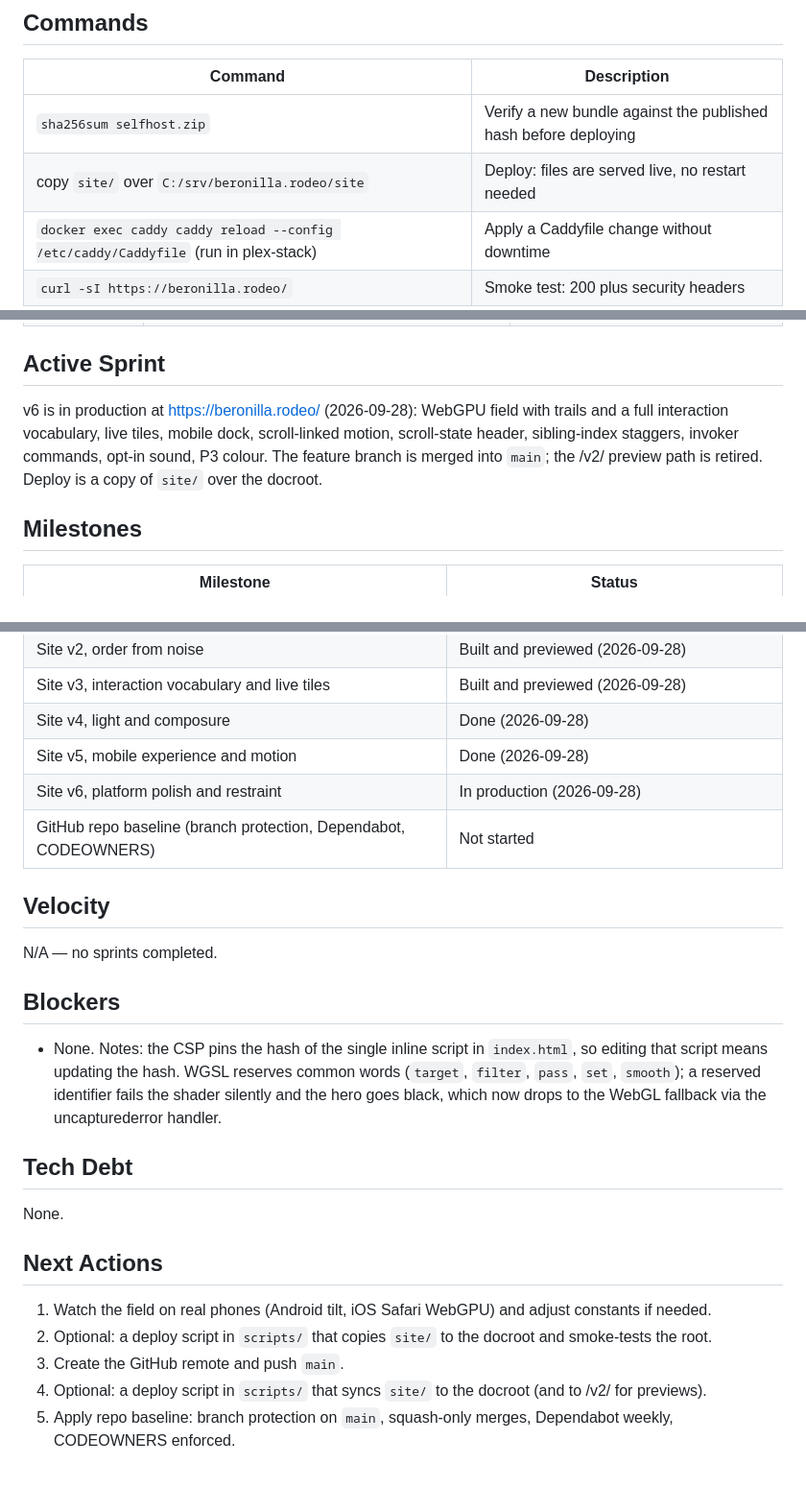
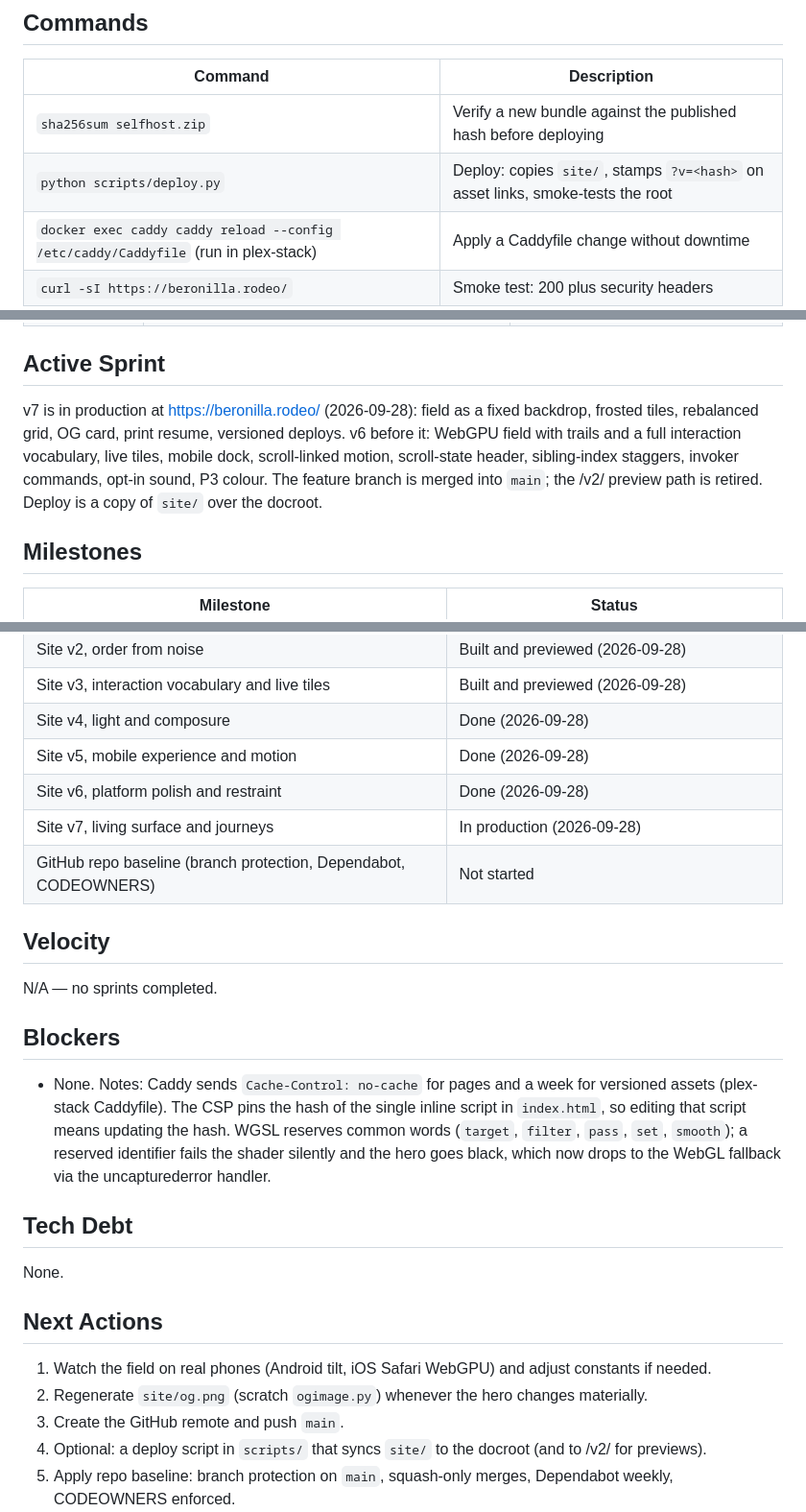
Before and after one commit to rodelBeronilla/beronilla.rodeo, a Markdown page: .sdlc/state.md, 3 parts joined by grey strips. Shown at 96% size. GitHub-like rendering; blank space fills up the shorter version.

Commit message:
docs(sdlc): v7 in production, deploy script and cache notes
Co-Authored-By: Claude Fable 5.1 <noreply@anthropic.com>
Claude-Session: https://claude.ai/code/session_01HpsUhfHfpNmKf5GR6ja9Rb

```diff
--- a/.sdlc/state.md
+++ b/.sdlc/state.md
@@ -15,7 +15,7 @@ Static site (`beronilla.rodeo`, no build step) served by the existing Caddy 2.8
 | Command | Description |
 |---------|-------------|
 | `sha256sum selfhost.zip` | Verify a new bundle against the published hash before deploying |
-| copy `site/` over `C:/srv/beronilla.rodeo/site` | Deploy: files are served live, no restart needed |
+| `python scripts/deploy.py` | Deploy: copies `site/`, stamps `?v=<hash>` on asset links, smoke-tests the root |
 | `docker exec caddy caddy reload --config /etc/caddy/Caddyfile` (run in plex-stack) | Apply a Caddyfile change without downtime |
 | `curl -sI https://beronilla.rodeo/` | Smoke test: 200 plus security headers |
 
@@ -28,7 +28,7 @@ Static site (`beronilla.rodeo`, no build step) served by the existing Caddy 2.8
 
 ## Active Sprint
 
-v6 is in production at https://beronilla.rodeo/ (2026-09-28): WebGPU field with trails and a full interaction vocabulary, live tiles, mobile dock, scroll-linked motion, scroll-state header, sibling-index staggers, invoker commands, opt-in sound, P3 colour. The feature branch is merged into `main`; the /v2/ preview path is retired. Deploy is a copy of `site/` over the docroot.
+v7 is in production at https://beronilla.rodeo/ (2026-09-28): field as a fixed backdrop, frosted tiles, rebalanced grid, OG card, print resume, versioned deploys. v6 before it: WebGPU field with trails and a full interaction vocabulary, live tiles, mobile dock, scroll-linked motion, scroll-state header, sibling-index staggers, invoker commands, opt-in sound, P3 colour. The feature branch is merged into `main`; the /v2/ preview path is retired. Deploy is a copy of `site/` over the docroot.
 
 ## Milestones
 
@@ -41,7 +41,8 @@ v6 is in production at https://beronilla.rodeo/ (2026-09-28): WebGPU field with
 | Site v3, interaction vocabulary and live tiles | Built and previewed (2026-09-28) |
 | Site v4, light and composure | Done (2026-09-28) |
 | Site v5, mobile experience and motion | Done (2026-09-28) |
-| Site v6, platform polish and restraint | In production (2026-09-28) |
+| Site v6, platform polish and restraint | Done (2026-09-28) |
+| Site v7, living surface and journeys | In production (2026-09-28) |
 | GitHub repo baseline (branch protection, Dependabot, CODEOWNERS) | Not started |
 
 ## Velocity
@@ -50,7 +51,7 @@ N/A — no sprints completed.
 
 ## Blockers
 
-- None. Notes: the CSP pins the hash of the single inline script in `index.html`, so editing that script means updating the hash. WGSL reserves common words (`target`, `filter`, `pass`, `set`, `smooth`); a reserved identifier fails the shader silently and the hero goes black, which now drops to the WebGL fallback via the uncapturederror handler.
+- None. Notes: Caddy sends `Cache-Control: no-cache` for pages and a week for versioned assets (plex-stack Caddyfile). The CSP pins the hash of the single inline script in `index.html`, so editing that script means updating the hash. WGSL reserves common words (`target`, `filter`, `pass`, `set`, `smooth`); a reserved identifier fails the shader silently and the hero goes black, which now drops to the WebGL fallback via the uncapturederror handler.
 
 ## Tech Debt
 
@@ -59,7 +60,7 @@ None.
 ## Next Actions
 
 1. Watch the field on real phones (Android tilt, iOS Safari WebGPU) and adjust constants if needed.
-2. Optional: a deploy script in `scripts/` that copies `site/` to the docroot and smoke-tests the root.
+2. Regenerate `site/og.png` (scratch `ogimage.py`) whenever the hero changes materially.
 3. Create the GitHub remote and push `main`.
 4. Optional: a deploy script in `scripts/` that syncs `site/` to the docroot (and to /v2/ for previews).
 5. Apply repo baseline: branch protection on `main`, squash-only merges, Dependabot weekly, CODEOWNERS enforced.
```
